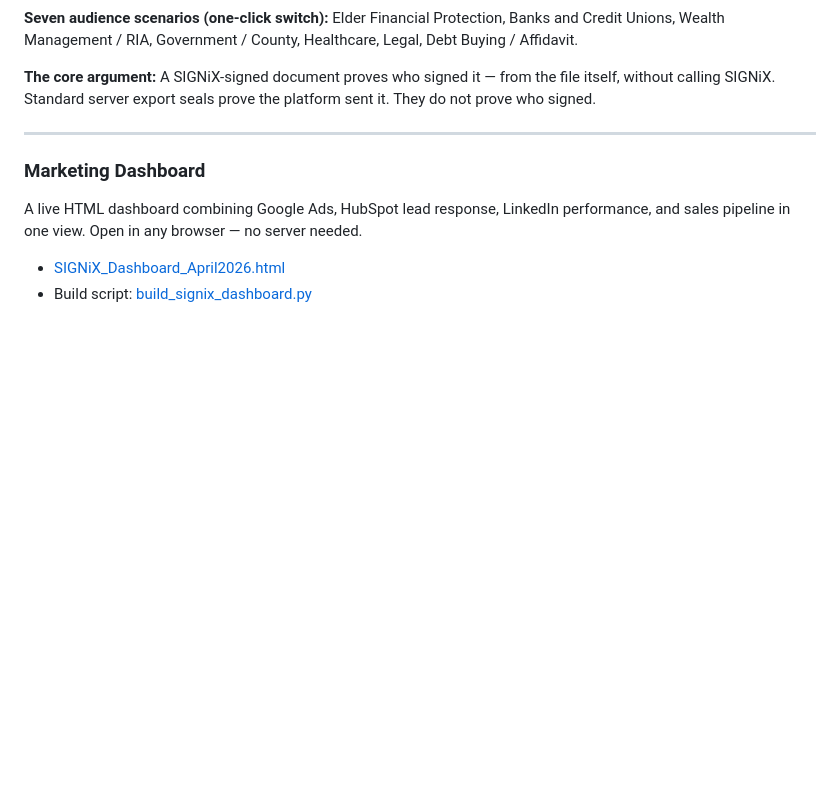
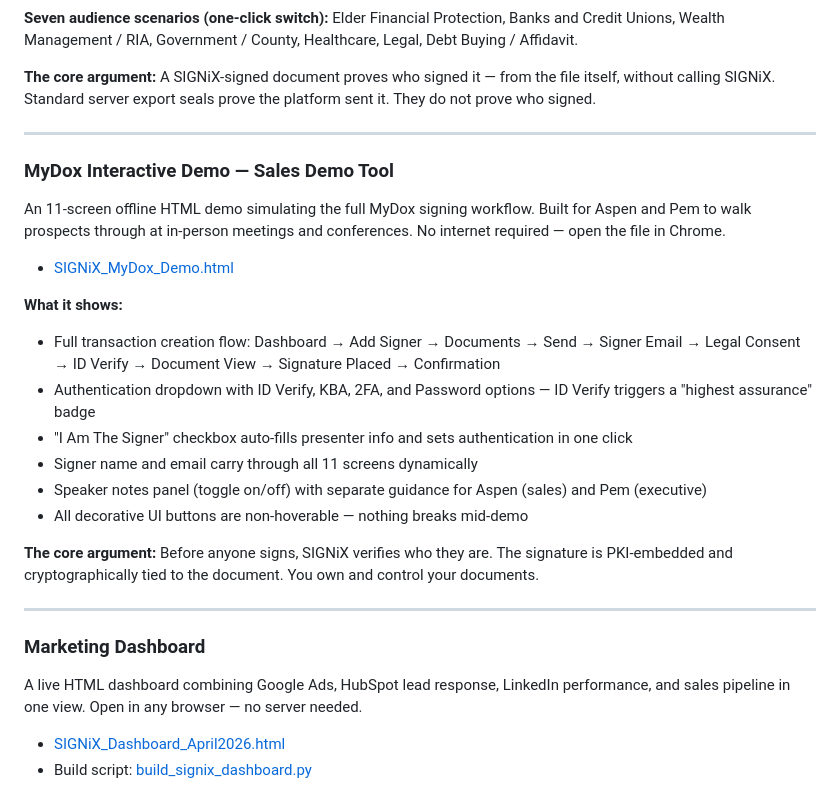
Before and after one commit to signixmarketing/Chris-Teague-SIGNiX-AI-Marketing-2026, a Markdown page: README.md, the part around the change. Rendered like a GitHub page; blank space fills up the shorter version.

Commit message:
Update README with MyDox interactive demo entry
Made-with: Cursor

```diff
--- a/README.md
+++ b/README.md
@@ -25,6 +25,23 @@ An interactive browser-based tool that compares what lives inside a SIGNiX-signe
 Elder Financial Protection, Banks and Credit Unions, Wealth Management / RIA, Government / County, Healthcare, Legal, Debt Buying / Affidavit.
 
 **The core argument:** A SIGNiX-signed document proves who signed it — from the file itself, without calling SIGNiX. Standard server export seals prove the platform sent it. They do not prove who signed.
+
+---
+
+### MyDox Interactive Demo — Sales Demo Tool
+An 11-screen offline HTML demo simulating the full MyDox signing workflow. Built for Aspen and Pem to walk prospects through at in-person meetings and conferences. No internet required — open the file in Chrome.
+
+- [SIGNiX_MyDox_Demo.html](PROJECT-DOCS/DELIVERABLES/SIGNiX_MyDox_Demo.html)
+
+**What it shows:**
+- Full transaction creation flow: Dashboard → Add Signer → Documents → Send → Signer Email → Legal Consent → ID Verify → Document View → Signature Placed → Confirmation
+- Authentication dropdown with ID Verify, KBA, 2FA, and Password options — ID Verify triggers a "highest assurance" badge
+- "I Am The Signer" checkbox auto-fills presenter info and sets authentication in one click
+- Signer name and email carry through all 11 screens dynamically
+- Speaker notes panel (toggle on/off) with separate guidance for Aspen (sales) and Pem (executive)
+- All decorative UI buttons are non-hoverable — nothing breaks mid-demo
+
+**The core argument:** Before anyone signs, SIGNiX verifies who they are. The signature is PKI-embedded and cryptographically tied to the document. You own and control your documents.
 
 ---
 
```
